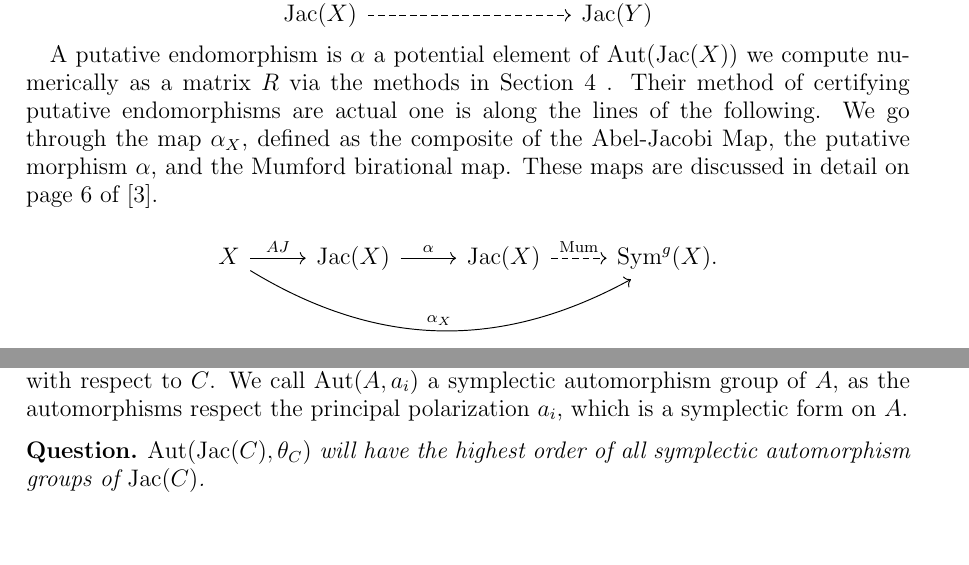
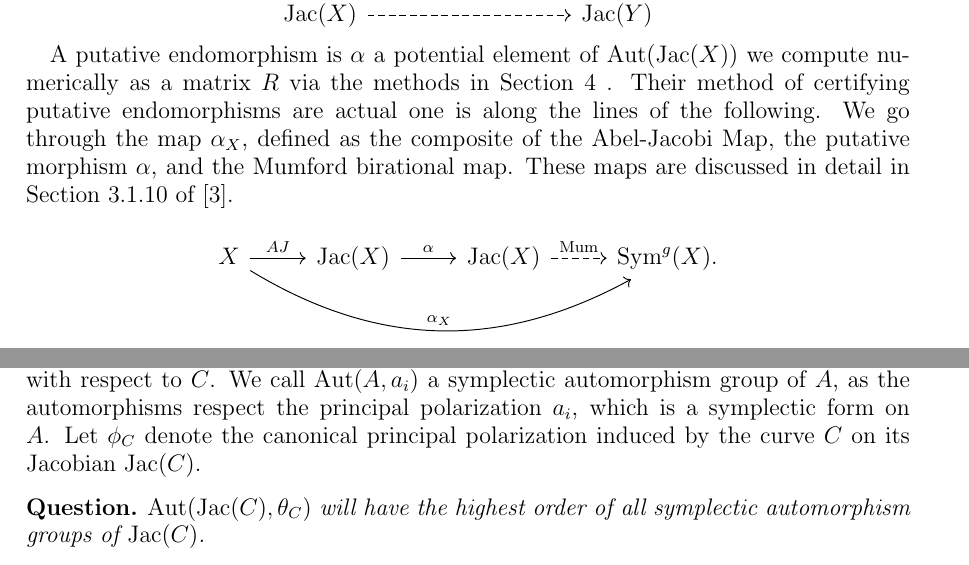
Before and after one commit to catherineray/aut-jac-pape, a LaTeX paper (pp.tex): two parts of pages 12 and 18 of 20, joined at a grey line, cut so that both start at the same text, the shorter picture padded with empty space. Compiled offline with pdfLaTeX.

Commit message:
Added some edits on latter pages

```diff
--- a/pp.tex
+++ b/pp.tex
@@ -514,7 +514,7 @@ X &                                                         & Y
 
 
 
-A putative endomorphism is $\alpha$ a potential element of $\Aut(\Jac(X))$ we compute numerically as a matrix $R$ via the methods in Section ~\ref{sec:computing} . Their method of certifying putative endomorphisms are actual one is along the lines of the following.  We go through the map $\alpha_X$, defined as the composite of the Abel-Jacobi Map, the putative morphism $\alpha$, and the Mumford birational map. These maps are discussed in detail on page 6 of \cite{numerical}.
+A putative endomorphism is $\alpha$ a potential element of $\Aut(\Jac(X))$ we compute numerically as a matrix $R$ via the methods in Section ~\ref{sec:computing} . Their method of certifying putative endomorphisms are actual one is along the lines of the following.  We go through the map $\alpha_X$, defined as the composite of the Abel-Jacobi Map, the putative morphism $\alpha$, and the Mumford birational map. These maps are discussed in detail in Section 3.1.10 of \cite{numerical}.
 
 \[
 \begin{tikzcd}
@@ -791,7 +791,7 @@ Lastly, I-WP is another genus four non-hyperelliptic curve defined by 12(1,4,7).
 
 We speak here of polarizations up to auto-equivalence and ask natural questions on Jacobians with multiple principal polarizations, answering all but one of the questions using methods developed in our paper.
 
-We fix some notation. Let $\theta_C$ be the canonical principal polarization of $\Jac(C)$ with respect to $C$. We call $\Aut(A, a_i)$ a symplectic automorphism group of $A$, as the automorphisms respect the principal polarization $a_i$, which is a symplectic form on $A$.
+We fix some notation. Let $\theta_C$ be the canonical principal polarization of $\Jac(C)$ with respect to $C$. We call $\Aut(A, a_i)$ a symplectic automorphism group of $A$, as the automorphisms respect the principal polarization $a_i$, which is a symplectic form on $A$. Let $\phi_{C}$ denote the canonical principal polarization induced by the curve $C$ on its Jacobian $\Jac(C)$.
 
 \begin{question} $\Aut(\Jac(C), \theta_C)$ will have the highest order of all symplectic automorphism groups of $\Jac(C)$. \end{question}
 
```
Also changed, not shown: pp.pdf, pp.tex (2 more changed lines).
